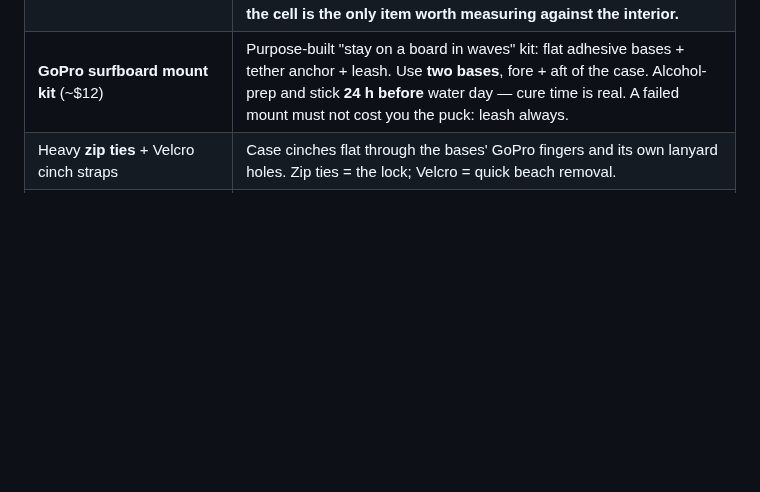
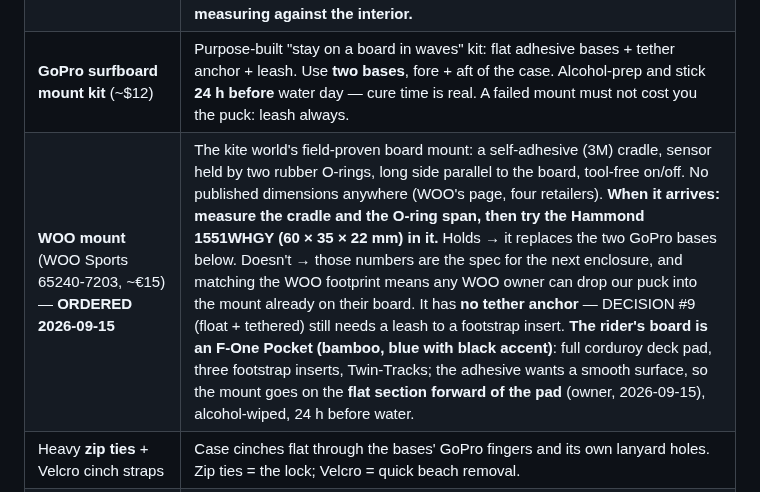
Before and after one commit to joshcrow/Jump-height, a Markdown page: BUILD.md, the part around the change. Drawn GitHub-style; blank space fills up the shorter version.

```diff
--- a/BUILD.md
+++ b/BUILD.md
@@ -34,6 +34,7 @@ boards ×4 (headers unsoldered — see the soldering section), phone with
 | ~~Small waterproof **hard case**, Pelican-1010-class~~ **BOUGHT 2026-08-11: Hammond 1551WHGY** (Digi-Key `164-1551WHGY-ND`) | **60 × 35 × 22 mm, IP68**, polycarbonate, replaceable silicone gasket, stainless lid screws seated *outside* the gasket. Better than the Pelican-clone plan this row used to describe: a rated seal instead of a hopeful O-ring. Must still **float** loaded — the bucket test tells. Thin walls should pass Qi. |
 | ⚠️ **The sizing this row used to give was ESP32-era and ~2× too big** | It said "interior ≥65 × 55 mm, battery 61 × 51 × 8 mm, board 60 × 25 mm". Those are the **FireBeetle** rig's numbers. For the **Sense** the board is **21 × 17.8 mm** (docs/sense.md §2) and the installed cell is **250 mAh** — both far smaller. Anyone shopping off the old row buys a case twice the size they need. Board fit is not in question in a 60 × 35 mm shell; **the cell is the only item worth measuring against the interior.** |
 | **GoPro surfboard mount kit** (~$12) | Purpose-built "stay on a board in waves" kit: flat adhesive bases + tether anchor + leash. Use **two bases**, fore + aft of the case. Alcohol-prep and stick **24 h before** water day — cure time is real. A failed mount must not cost you the puck: leash always. |
+| **WOO mount** (WOO Sports 65240-7203, ~€15) — **ORDERED 2026-09-15** | The kite world's field-proven board mount: a self-adhesive (3M) cradle, sensor held by two rubber O-rings, long side parallel to the board, tool-free on/off. No published dimensions anywhere (WOO's page, four retailers). **When it arrives: measure the cradle and the O-ring span, then try the Hammond 1551WHGY (60 × 35 × 22 mm) in it.** Holds → it replaces the two GoPro bases below. Doesn't → those numbers are the spec for the next enclosure, and matching the WOO footprint means any WOO owner can drop our puck into the mount already on their board. It has **no tether anchor** — DECISION #9 (float + tethered) still needs a leash to a footstrap insert. **The rider's board is an F-One Pocket (bamboo, blue with black accent)**: full corduroy deck pad, three footstrap inserts, Twin-Tracks; the adhesive wants a smooth surface, so the mount goes on the **flat section forward of the pad** (owner, 2026-09-15), alcohol-wiped, 24 h before water. |
 | Heavy **zip ties** + Velcro cinch straps | Case cinches flat through the bases' GoPro fingers and its own lanyard holes. Zip ties = the lock; Velcro = quick beach removal. |
 | **Silica gel packet** (free in any shipment box) | Goes inside the case — hot beach → cold water means condensation fog on the electronics otherwise. |
 | **Jumper wires** (female-female) + a little solder | The MPU-6050 usually ships with its 4 header pins unsoldered. |
```
Also changed, not shown: docs/STATUS.md (+1 -0 lines).
